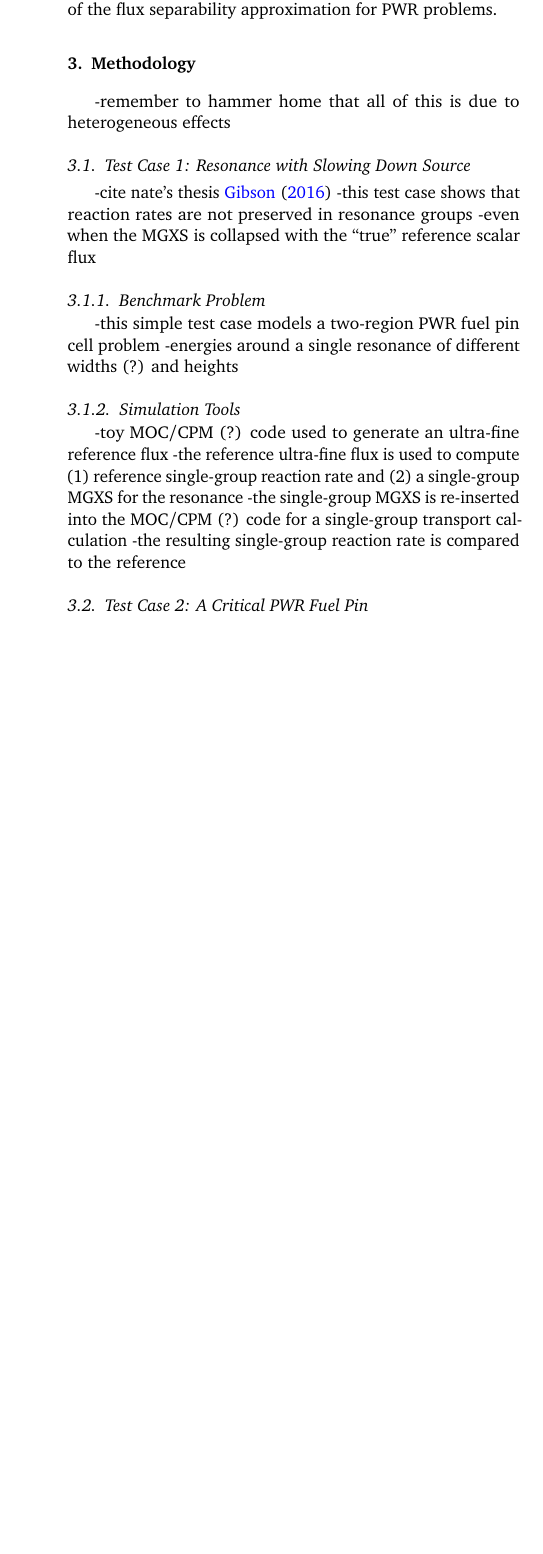
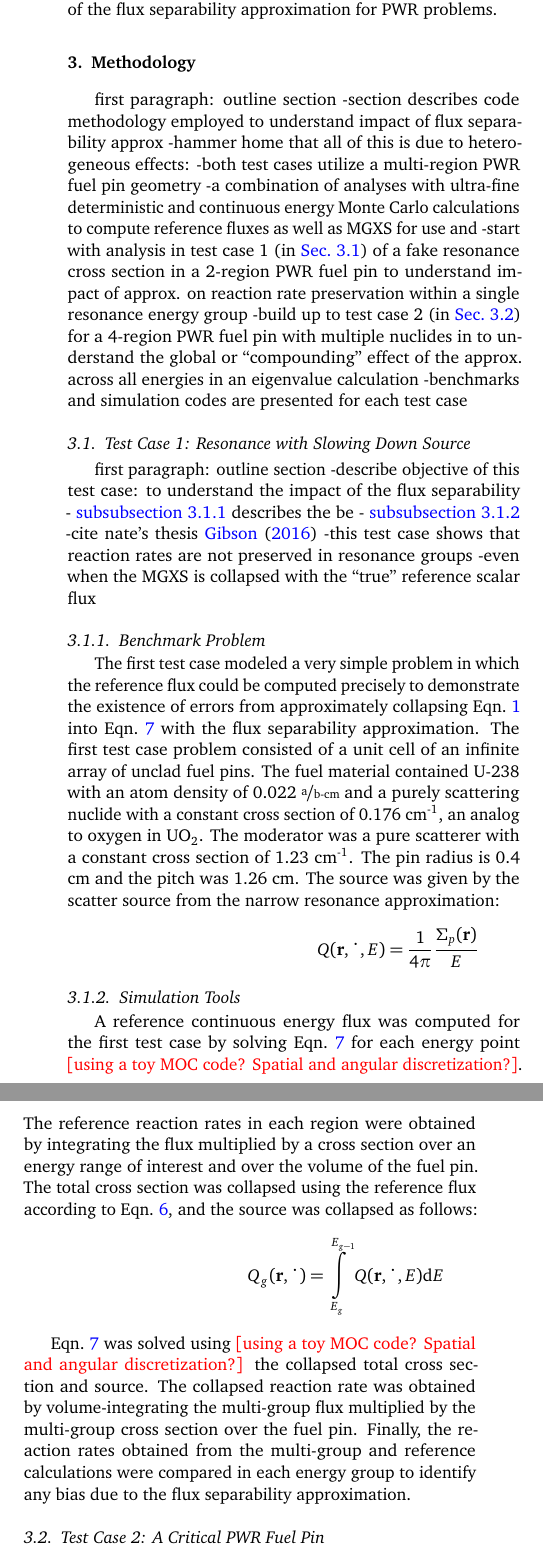
Before and after one commit to wbinventor/ANE-Condensation-Errors, a LaTeX paper (main.tex, which reads methodology.tex): part of one column of page 3 of 6 before the commit and two parts of the columns of page 3 of 7 after it, the two joined at a grey line, cut so that both start at the same text, the shorter picture padded with empty space. Compiled offline with pdfLaTeX.

Commit message:
Began drafting nates portion of the methodology section

```diff
--- a/methodology.tex
+++ b/methodology.tex
@@ -3,14 +3,24 @@
 \label{sec:methodology}
 %%%%%%%%%%%%%%%%%%%%%%%%%%%%%%%%%%%%%%%%%%%%%%%%%%%%%%%%%%%%%%%%%%%%%%%%%%%%%%%
 
--remember to hammer home that all of this is due to heterogeneous effects
+first paragraph: outline section
+-section describes code methodology employed to understand impact of flux separability approx
+-hammer home that all of this is due to heterogeneous effects:
+  -both test cases utilize a multi-region PWR fuel pin geometry
+-a combination of analyses with ultra-fine deterministic and continuous energy Monte Carlo calculations to compute reference fluxes as well as MGXS for use and
+-start with analysis in test case 1 (in~\autoref{subsec:test-case1}) of a fake resonance cross section in a 2-region PWR fuel pin to understand impact of approx. on reaction rate preservation within a single resonance energy group
+-build up to test case 2 (in~\autoref{subsec:test-case2}) for a 4-region PWR fuel pin with multiple nuclides in to understand the global or ``compounding'' effect of the approx. across all energies in an eigenvalue calculation
+-benchmarks and simulation codes are presented for each test case
 
-%a combination of analyses with ultra-fine deterministic and continuous energy Monte Carlo calculations to compute reference fluxes as well as MGXS for use and co
 
 %%%%%%%%%%%%%%%%%%%%%%%%%%%%%%%%%%%%%%%%%%%%%%%%%%%%%%%%%%%%%%%%%%%%%%%%%%%%%%%
 \subsection{Test Case 1: Resonance with Slowing Down Source}
 \label{subsec:test-case1}
 
+first paragraph: outline section
+-describe objective of this test case: to understand the impact of the flux separability
+-~\autoref{subsubsec:benchmark-case1} describes the be
+-~\autoref{subsubsec:sim-tools-case1}
 -cite nate's thesis~\cite{gibson2016thesis}
 -this test case shows that reaction rates are not preserved in resonance groups
   -even when the MGXS is collapsed with the ``true'' reference scalar flux
@@ -19,19 +29,30 @@
 \subsubsection{Benchmark Problem}
 \label{subsubsec:benchmark-case1}
 
--this simple test case models a two-region PWR fuel pin cell problem
--energies around a single resonance of different widths (?) and heights
+The first test case modeled a very simple problem in which the reference flux could be computed precisely to demonstrate the existence of errors from approximately collapsing Eqn.~\ref{eqn:transport-eqn-ce} into Eqn.~\ref{eqn:transport-eqn-mg-separate} with the flux separability approximation. The first test case problem consisted of a unit cell of an infinite array of unclad fuel pins. The fuel material contained U-238 with an atom density of 0.022 $\nicefrac{\text{a}}{\text{b-cm}}$ and a purely scattering nuclide with a constant cross section of 0.176 cm\textsuperscript{-1}, an analog to oxygen in UO\textsubscript{2}. The moderator was a pure scatterer with a constant cross section of 1.23 cm\textsuperscript{-1}. The pin radius is 0.4 cm and the pitch was 1.26 cm. The source was given by the scatter source from the narrow resonance approximation:
+
+\begin{dmath}
+\label{eqn:test-source-ce}
+Q(\mathbf{r},\mathbf{\Omega},E) = \frac{1}{4\pi} \frac{\Sigma_{p}(\mathbf{r})}{E}
+\end{dmath}
+
+% do you (instead) have a case where you analyze a single resonance with different peak/widths???
 
 %%%%%%%%%%%%%%%%%%%%%%%%%%%%%%%%%%%%%%%%%%%%%%%%%%%%%%%%%%%%%%%%%%%%%%%%%%%%%%%
 \subsubsection{Simulation Tools}
 \label{subsubsec:sim-tools-case1}
 
--toy MOC/CPM (?) code used to generate an ultra-fine reference flux
--the reference ultra-fine flux is used to compute (1) reference single-group reaction rate and (2) a single-group MGXS for the resonance
--the single-group MGXS is re-inserted into the MOC/CPM (?) code for a single-group transport calculation
--the resulting single-group reaction rate is compared to the reference
+A reference continuous energy flux was computed for the first test case by solving Eqn.~\ref{eqn:transport-eqn-mg-separate} for each energy point {\color{red}[using a toy MOC code? Spatial and angular discretization?]}. The reference reaction rates in each region were obtained by integrating the flux multiplied by a cross section over an energy range of interest and over the volume of the fuel pin. The total cross section was collapsed using the reference flux according to Eqn.~\ref{eqn:sigt-mg-scalar}, and the source was collapsed as follows:
 
+\begin{dmath}
+\label{eqn:test1-source-mg}
+Q_{g}(\mathbf{r},\mathbf{\Omega}) = \int\displaylimits_{E_{g}}^{E_{g-1}} Q(\mathbf{r},\mathbf{\Omega},E)\mathrm{d}E
+\end{dmath}
 
+Eqn.~\ref{eqn:transport-eqn-mg-separate} was solved using {\color{red}[using a toy MOC code? Spatial and angular discretization?]} the collapsed total cross section and source. The collapsed reaction rate was obtained by volume-integrating the multi-group flux multiplied by the multi-group cross section over the fuel pin. Finally, the reaction rates obtained from the multi-group and reference calculations were compared in each energy group to identify any bias due to the flux separability approximation.
+
+%-toy MOC/CPM (?) code used to generate an ultra-fine reference flux
+%-the reference ultra-fine flux is used to compute (1) reference single-group reaction rate and (2) a single-group MGXS for the resonance
 
 %%%%%%%%%%%%%%%%%%%%%%%%%%%%%%%%%%%%%%%%%%%%%%%%%%%%%%%%%%%%%%%%%%%%%%%%%%%%%%%
 \subsection{Test Case 2: A Critical PWR Fuel Pin}
```
Also changed, not shown: flux-separability.tex (+1 -1 lines).
